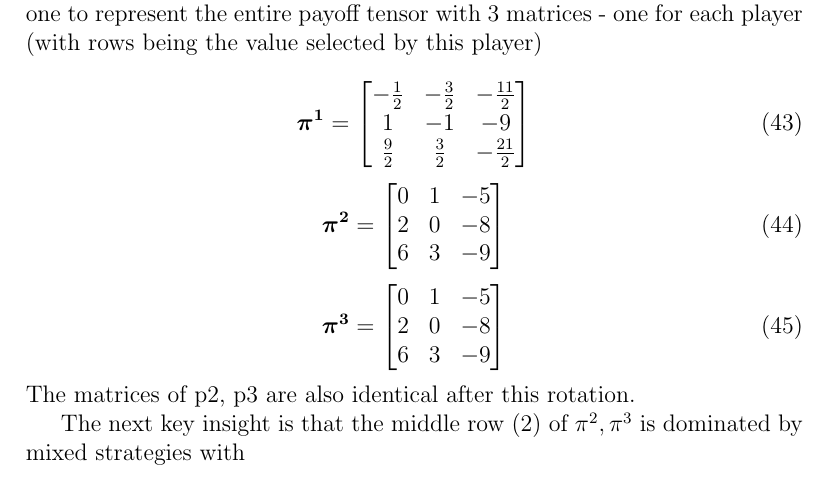
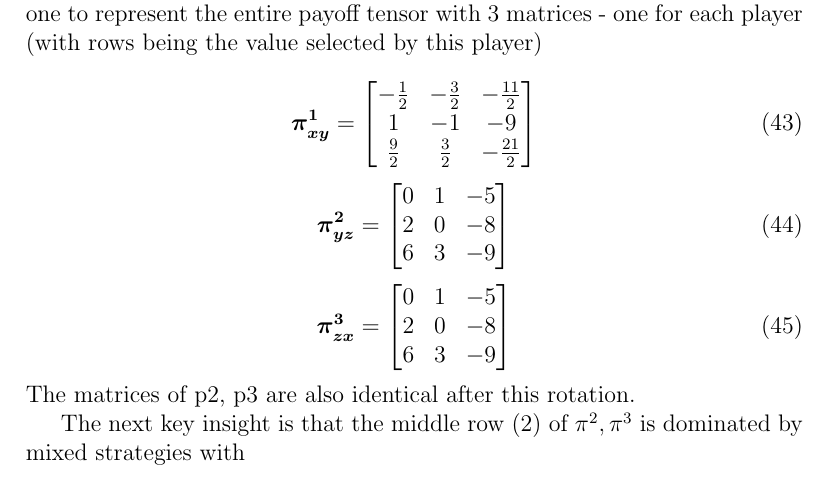
Before and after one commit to peteris-racinskis/homework, a LaTeX document (ST_MD2/ST_MD2_Racinskis_pr20015.tex): part of page 9 of 10, cut so that both start at the same text. Compiled offline with pdfLaTeX.

Commit message:
ST_MD2 add subscripts to payoff matrices

```diff
--- a/ST_MD2/ST_MD2_Racinskis_pr20015.tex
+++ b/ST_MD2/ST_MD2_Racinskis_pr20015.tex
@@ -327,21 +327,21 @@ In the general case, working out a Nash equilibrium for a 3x3x3 game could be a
 First, notice that $\pi^1=f(x,y), \pi^2=g(y,z), \pi^3=h(z,x)$, which allows one to represent the entire payoff tensor with 3 matrices - one for each player (with rows being the value selected by this player)
 
 \begin{equation}
-    \boldsymbol{\pi^1}=\begin{bmatrix}
+    \boldsymbol{\pi_{xy}^1}=\begin{bmatrix}
         -\frac{1}{2} & -\frac{3}{2} & -\frac{11}{2} \\
         1 & -1 & -9 \\
         \frac{9}{2} & \frac{3}{2} & -\frac{21}{2} \\
     \end{bmatrix}
 \end{equation}
 \begin{equation}
-    \boldsymbol{\pi^2}=\begin{bmatrix}
+    \boldsymbol{\pi_{yz}^2}=\begin{bmatrix}
         0 & 1 & -5 \\
         2 & 0 & -8 \\
         6 & 3 & -9 \\
     \end{bmatrix}
 \end{equation}
 \begin{equation}
-    \boldsymbol{\pi^3}=\begin{bmatrix}
+    \boldsymbol{\pi_{zx}^3}=\begin{bmatrix}
         0 & 1 & -5 \\
         2 & 0 & -8 \\
         6 & 3 & -9 \\
```
Also changed, not shown: ST_MD2/ST_MD2_Racinskis_pr20015.pdf.
